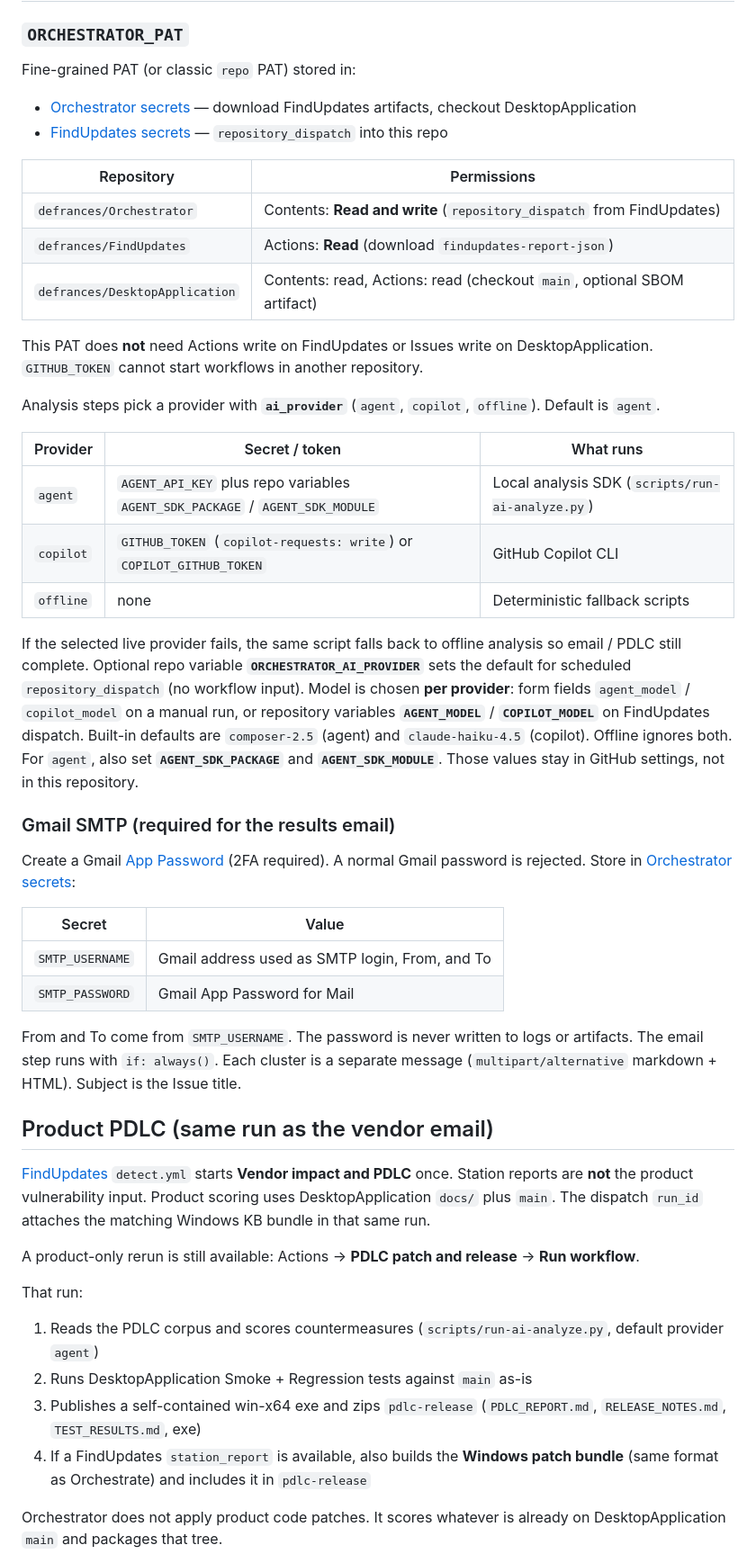
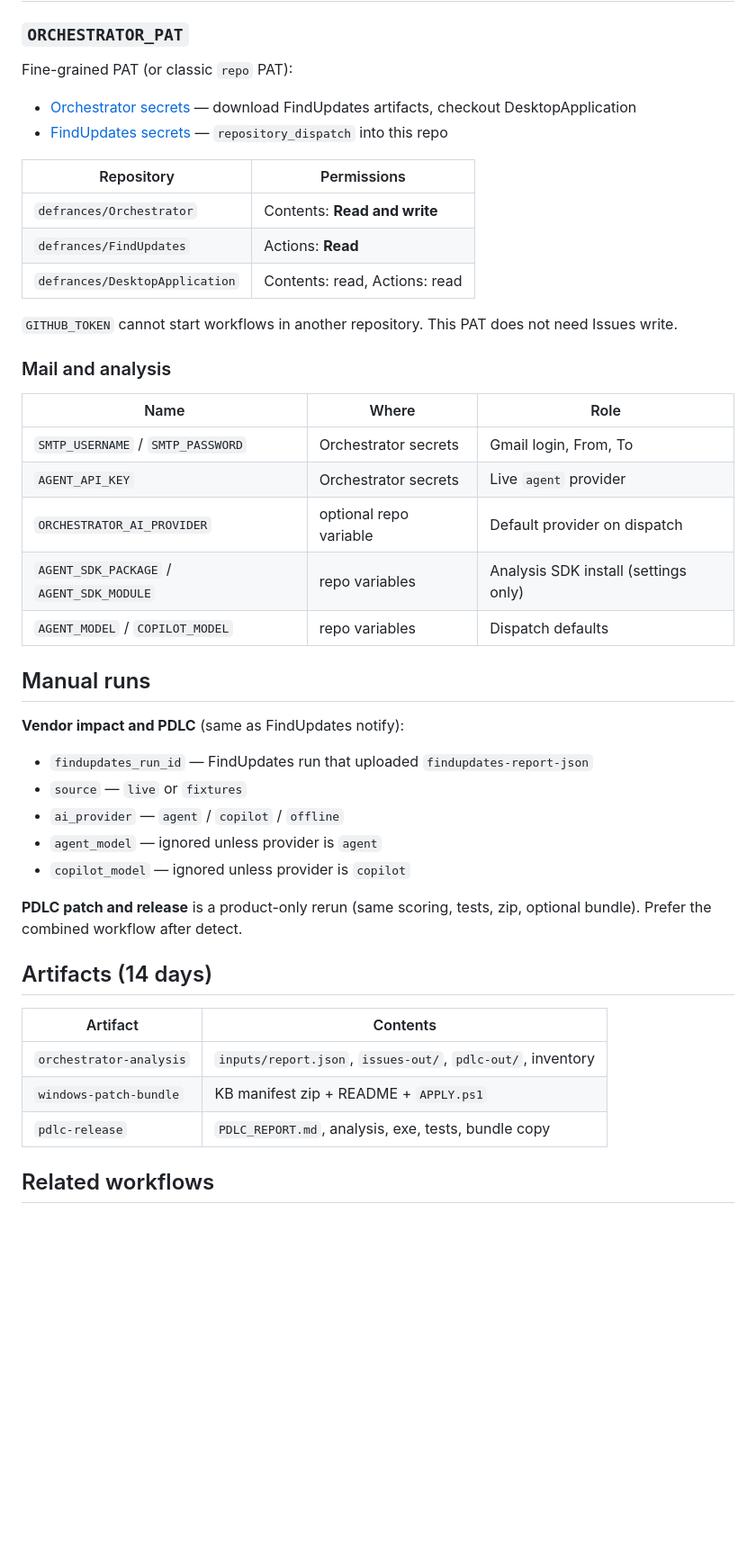
Before and after one commit to defrances/Orchestrator, a Markdown page: README.md, the part around one of its changes. Shown at 90% size. Drawn GitHub-style; blank space fills up the shorter version.

Commit message:
Document vendor impact, PDLC, mail, and models.

```diff
--- a/README.md
+++ b/README.md
@@ -52,52 +90,48 @@ sequenceDiagram
 
 ### `ORCHESTRATOR_PAT`
 
-Fine-grained PAT (or classic `repo` PAT) stored in:
+Fine-grained PAT (or classic `repo` PAT):
 
 - [Orchestrator secrets](https://github.com/defrances/Orchestrator/settings/secrets/actions) — download FindUpdates artifacts, checkout DesktopApplication
 - [FindUpdates secrets](https://github.com/defrances/FindUpdates/settings/secrets/actions) — `repository_dispatch` into this repo
 
 | Repository | Permissions |
 | --- | --- |
-| `defrances/Orchestrator` | Contents: **Read and write** (`repository_dispatch` from FindUpdates) |
-| `defrances/FindUpdates` | Actions: **Read** (download `findupdates-report-json`) |
-| `defrances/DesktopApplication` | Contents: read, Actions: read (checkout `main`, optional SBOM artifact) |
+| `defrances/Orchestrator` | Contents: **Read and write** |
+| `defrances/FindUpdates` | Actions: **Read** |
+| `defrances/DesktopApplication` | Contents: read, Actions: read |
 
-This PAT does **not** need Actions write on FindUpdates or Issues write on DesktopApplication. `GITHUB_TOKEN` cannot start workflows in another repository.
+`GITHUB_TOKEN` cannot start workflows in another repository. This PAT does not need Issues write.
 
-Analysis steps pick a provider with **`ai_provider`** (`agent`, `copilot`, `offline`). Default is `agent`.
+### Mail and analysis
 
-| Provider | Secret / token | What runs |
+| Name | Where | Role |
 | --- | --- | --- |
-| `agent` | `AGENT_API_KEY` plus repo variables `AGENT_SDK_PACKAGE` / `AGENT_SDK_MODULE` | Local analysis SDK (`scripts/run-ai-analyze.py`) |
-| `copilot` | `GITHUB_TOKEN` (`copilot-requests: write`) or `COPILOT_GITHUB_TOKEN` | GitHub Copilot CLI |
-| `offline` | none | Deterministic fallback scripts |
+| `SMTP_USERNAME` / `SMTP_PASSWORD` | Orchestrator secrets | Gmail login, From, To |
+| `AGENT_API_KEY` | Orchestrator secrets | Live `agent` provider |
+| `ORCHESTRATOR_AI_PROVIDER` | optional repo variable | Default provider on dispatch |
+| `AGENT_SDK_PACKAGE` / `AGENT_SDK_MODULE` | repo variables | Analysis SDK install (settings only) |
+| `AGENT_MODEL` / `COPILOT_MODEL` | repo variables | Dispatch defaults |
 
-If the selected live provider fails, the same script falls back to offline analysis so email / PDLC still complete. Optional repo variable **`ORCHESTRATOR_AI_PROVIDER`** sets the default for scheduled `repository_dispatch` (no workflow input). Model is chosen **per provider**: form fields `agent_model` / `copilot_model` on a manual run, or repository variables **`AGENT_MODEL`** / **`COPILOT_MODEL`** on FindUpdates dispatch. Built-in defaults are `composer-2.5` (agent) and `claude-haiku-4.5` (copilot). Offline ignores both. For `agent`, also set **`AGENT_SDK_PACKAGE`** and **`AGENT_SDK_MODULE`**. Those values stay in GitHub settings, not in this repository.
+## Manual runs
 
-### Gmail SMTP (required for the results email)
+**Vendor impact and PDLC** (same as FindUpdates notify):
 
-Create a Gmail [App Password](https://support.google.com/accounts/answer/185833) (2FA required). A normal Gmail password is rejected. Store in [Orchestrator secrets](https://github.com/defrances/Orchestrator/settings/secrets/actions):
+- `findupdates_run_id` — FindUpdates run that uploaded `findupdates-report-json`
+- `source` — `live` or `fixtures`
+- `ai_provider` — `agent` / `copilot` / `offline`
+- `agent_model` — ignored unless provider is `agent`
+- `copilot_model` — ignored unless provider is `copilot`
 
-| Secret | Value |
+**PDLC patch and release** is a product-only rerun (same scoring, tests, zip, optional bundle). Prefer the combined workflow after detect.
+
+## Artifacts (14 days)
+
+| Artifact | Contents |
 | --- | --- |
-| `SMTP_USERNAME` | Gmail address used as SMTP login, From, and To |
-| `SMTP_PASSWORD` | Gmail App Password for Mail |
+| `orchestrator-analysis` | `inputs/report.json`, `issues-out/`, `pdlc-out/`, inventory |
+| `windows-patch-bundle` | KB manifest zip + README + `APPLY.ps1` |
+| `pdlc-release` | `PDLC_REPORT.md`, analysis, exe, tests, bundle copy |
 
-From and To come from `SMTP_USERNAME`. The password is never written to logs or artifacts. The email step runs with `if: always()`. Each cluster is a separate message (`multipart/alternative` markdown + HTML). Subject is the Issue title.
+## Related workflows
 
-## Product PDLC (same run as the vendor email)
-
-[FindUpdates](https://github.com/defrances/FindUpdates) `detect.yml` starts **Vendor impact and PDLC** once. Station reports are **not** the product vulnerability input. Product scoring uses DesktopApplication `docs/` plus `main`. The dispatch `run_id` attaches the matching Windows KB bundle in that same run.
-
-A product-only rerun is still available: Actions → **PDLC patch and release** → **Run workflow**.
-
-That run:
-
-1. Reads the PDLC corpus and scores countermeasures (`scripts/run-ai-analyze.py`, default provider `agent`)
-2. Runs DesktopApplication Smoke + Regression tests against `main` as-is
-3. Publishes a self-contained win-x64 exe and zips `pdlc-release` (`PDLC_REPORT.md`, `RELEASE_NOTES.md`, `TEST_RESULTS.md`, exe)
-4. If a FindUpdates `station_report` is available, also builds the **Windows patch bundle** (same format as Orchestrate) and includes it in `pdlc-release`
-
-Orchestrator does not apply product code patches. It scores whatever is already on DesktopApplication `main` and packages that tree.
-
```
Also changed, not shown: other parts of README.md (+76 -59 lines).
